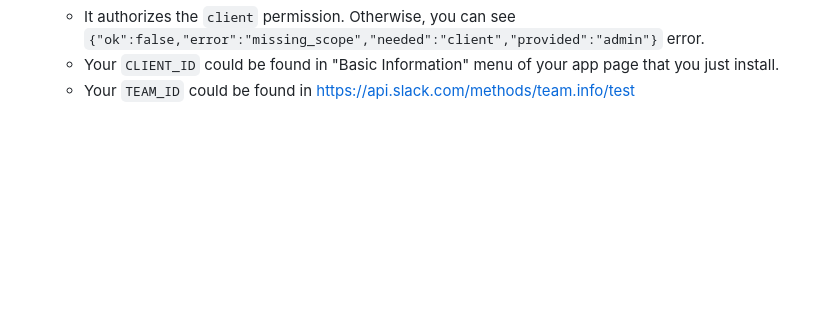
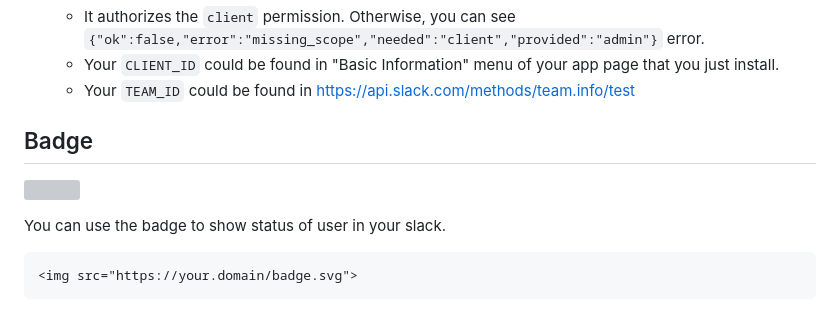
Before and after one commit to outsideris/slack-invite-automation, a Markdown page: README.md, the part around the change. Rendered like a GitHub page; blank space fills up the shorter version; grey boxes are pictures that could not be loaded.

Commit message:
describe about svg badge

````diff
--- a/README.md
+++ b/README.md
@@ -120,3 +120,13 @@ There are two ways to issue the access token.
     * It authorizes the `client` permission. Otherwise, you can see `{"ok":false,"error":"missing_scope","needed":"client","provided":"admin"}` error.
     * Your `CLIENT_ID` could be found in "Basic Information" menu of your app page that you just install.
     * Your `TEAM_ID` could be found in <https://api.slack.com/methods/team.info/test>
+
+## Badge
+
+![](https://raw.github.com/outsideris/slack-invite-automation/master/screenshots/badge.png)
+
+You can use the badge to show status of user in your slack.
+
+```
+<img src="https://your.domain/badge.svg">
+```
````
Also changed, not shown: screenshots/badge.png (added).
